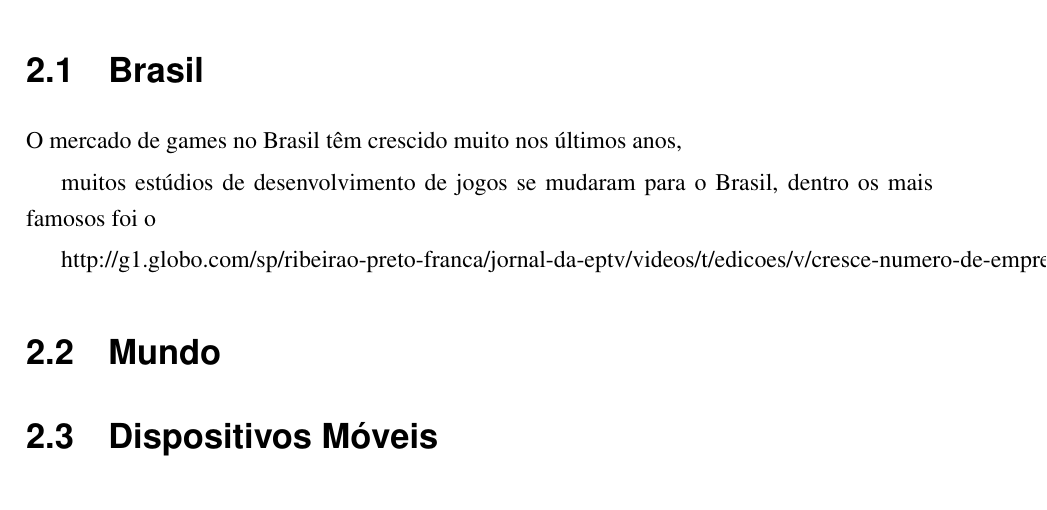
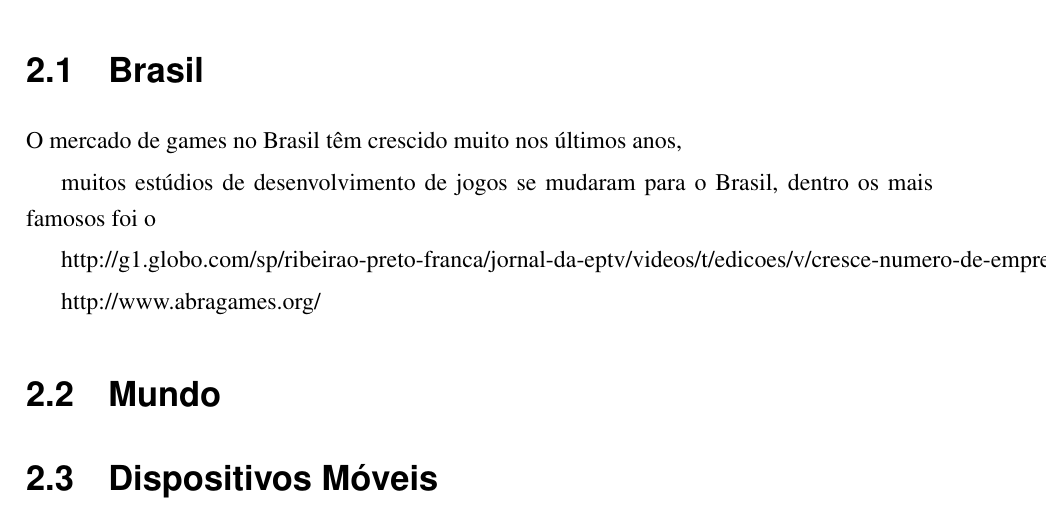
Before and after one commit to pfonseca/TCC-UFABC, a LaTeX thesis (tex/root.tex, which reads tex/2_MercadoGames.tex): part of page 19 of 31, cut so that both start at the same text. Compiled offline with pdfLaTeX; a LaTeX package or settings file that is missing is left out.

Commit message:
Update 2_MercadoGames.tex

```diff
--- a/tex/2_MercadoGames.tex
+++ b/tex/2_MercadoGames.tex
@@ -18,6 +18,10 @@ muitos estúdios de desenvolvimento de jogos se mudaram para o Brasil, dentro os
 
 http://g1.globo.com/sp/ribeirao-preto-franca/jornal-da-eptv/videos/t/edicoes/v/cresce-numero-de-empresas-de-desenvolvimento-de-games/3975288/
 
+http://www.abragames.org/
+
+
+
 
 
 
```
